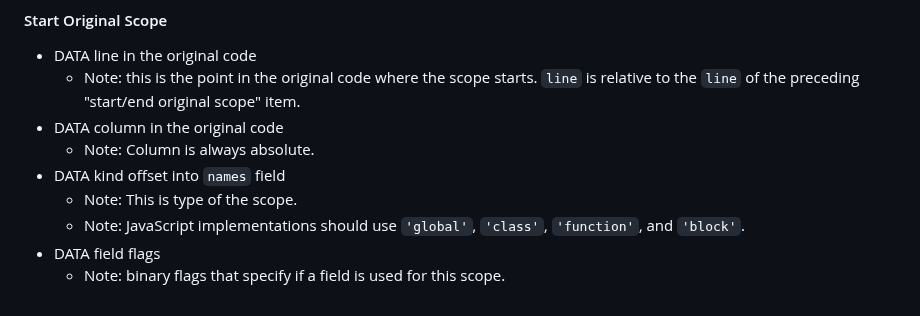
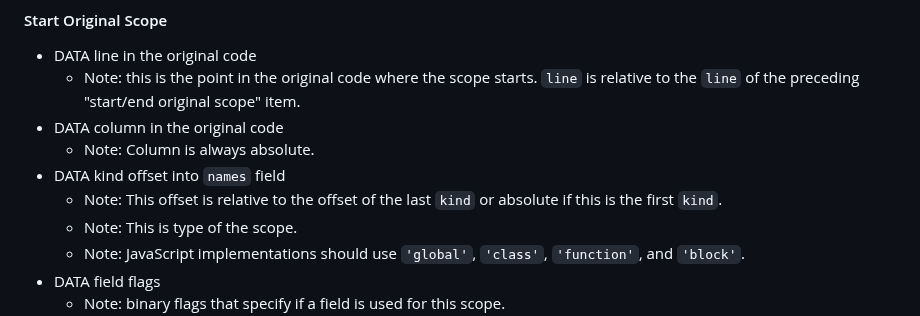
Before and after one commit to tc39/source-map, a Markdown page: proposals/scopes.md, the part around the change. GitHub-like rendering.

Commit message:
Make relative

```diff
--- a/proposals/scopes.md
+++ b/proposals/scopes.md
@@ -193,6 +193,7 @@ Note: Each DATA represents one VLQ number.
 * DATA column in the original code
   * Note: Column is always absolute.
 * DATA kind offset into `names` field
+  * Note: This offset is relative to the offset of the last `kind` or absolute if this is the first `kind`.
   * Note: This is type of the scope.
   * Note: JavaScript implementations should use `'global'`, `'class'`, `'function'`, and `'block'`.
 * DATA field flags
```
